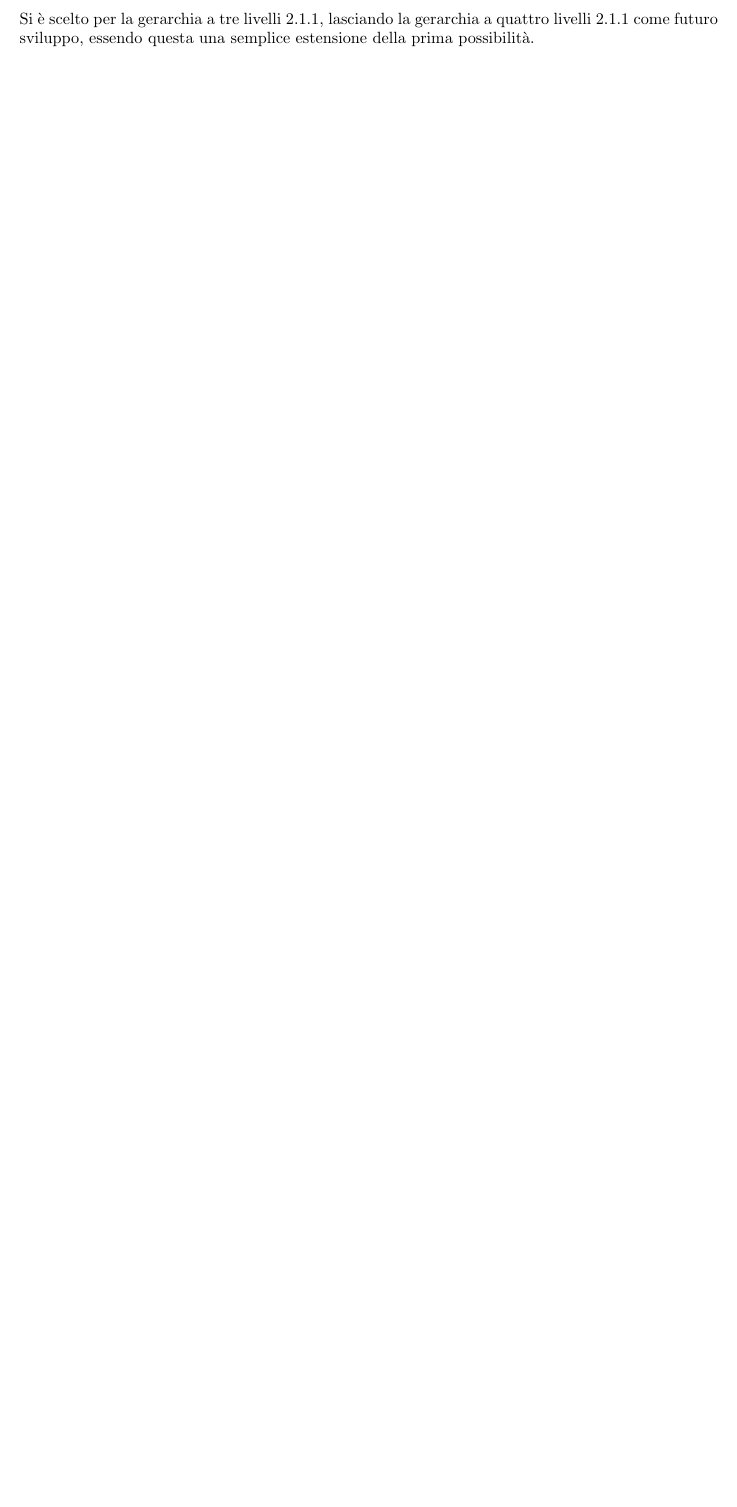
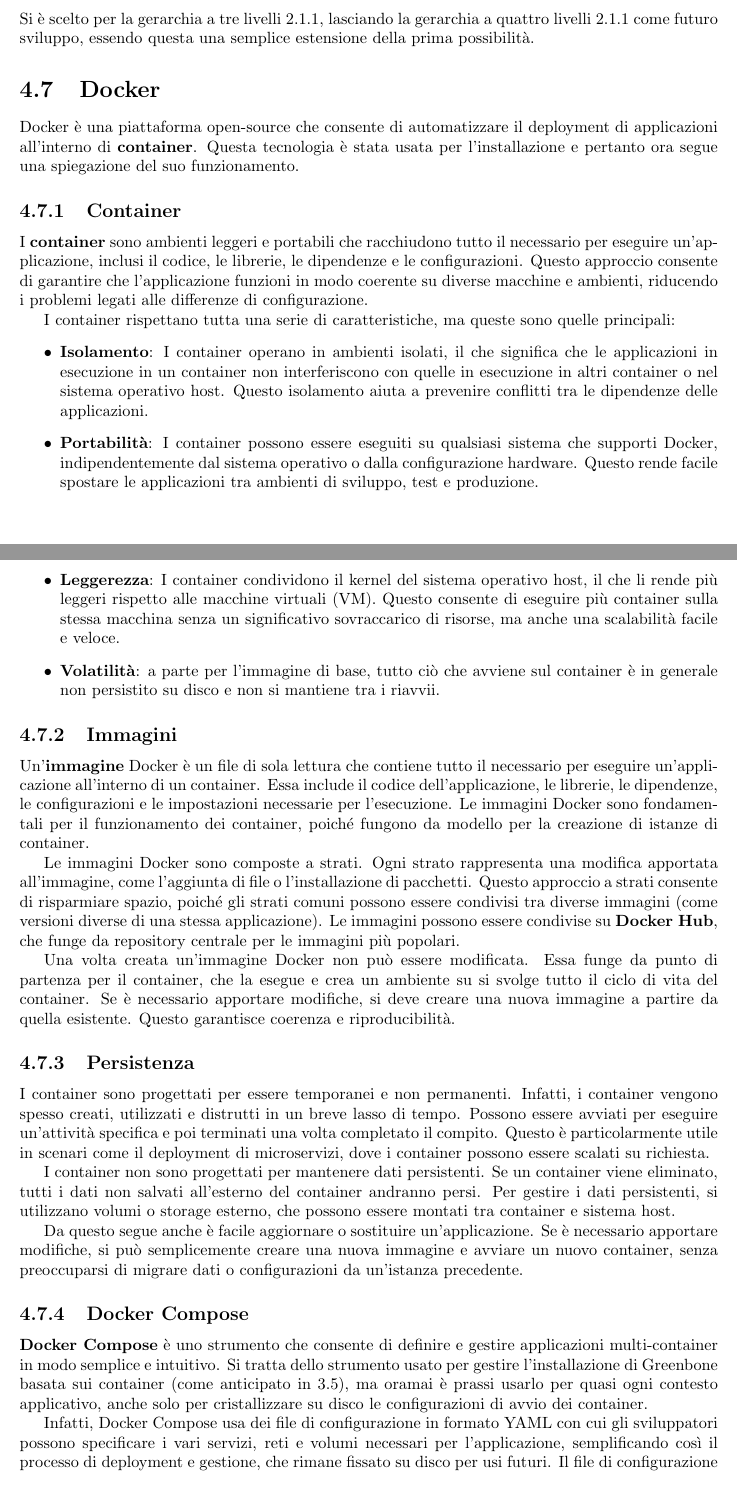
Before and after one commit to ivanrava/master-thesis, a LaTeX document (main.tex, which reads chapters/4.design.tex): part of page 34 of 58 before the commit and two parts of pages 34 and 35 of 60 after it, the two joined at a grey line, cut so that both start at the same text, the shorter picture padded with empty space. Compiled offline with pdfLaTeX.

Commit message:
Adds Docker section

```diff
--- a/chapters/4.design.tex
+++ b/chapters/4.design.tex
@@ -197,3 +201,38 @@ Per massimizzare le potenzialità di Vue.js, è stata adottato anche \textbf{Nux
 
 \section{Gerarchia degli utenti}
 Si è scelto per la gerarchia a tre livelli \ref{3-level}, lasciando la gerarchia a quattro livelli \ref{4-level} come futuro sviluppo, essendo questa una semplice estensione della prima possibilità.
+
+\section{Docker}
+\label{docker}
+Docker è una piattaforma open-source che consente di automatizzare il deployment di applicazioni all'interno di \textbf{container}. Questa tecnologia è stata usata per l'installazione e pertanto ora segue una spiegazione del suo funzionamento.
+
+\subsection{Container}
+I \textbf{container} sono ambienti leggeri e portabili che racchiudono tutto il necessario per eseguire un'applicazione, inclusi il codice, le librerie, le dipendenze e le configurazioni. Questo approccio consente di garantire che l'applicazione funzioni in modo coerente su diverse macchine e ambienti, riducendo i problemi legati alle differenze di configurazione.
+
+I container rispettano tutta una serie di caratteristiche, ma queste sono quelle principali:
+\begin{itemize}
+    \item \textbf{Isolamento}: I container operano in ambienti isolati, il che significa che le applicazioni in esecuzione in un container non interferiscono con quelle in esecuzione in altri container o nel sistema operativo host. Questo isolamento aiuta a prevenire conflitti tra le dipendenze delle applicazioni.
+    \item \textbf{Portabilità}: I container possono essere eseguiti su qualsiasi sistema che supporti Docker, indipendentemente dal sistema operativo o dalla configurazione hardware. Questo rende facile spostare le applicazioni tra ambienti di sviluppo, test e produzione.
+    \item \textbf{Leggerezza}: I container condividono il kernel del sistema operativo host, il che li rende più leggeri rispetto alle macchine virtuali (VM). Questo consente di eseguire più container sulla stessa macchina senza un significativo sovraccarico di risorse, ma anche una scalabilità facile e veloce.
+    \item \textbf{Volatilità}: a parte per l'immagine di base, tutto ciò che avviene sul container è in generale non persistito su disco e non si mantiene tra i riavvii.
+\end{itemize}
+
+\subsection{Immagini}
+Un'\textbf{immagine} Docker è un file di sola lettura che contiene tutto il necessario per eseguire un'applicazione all'interno di un container. Essa include il codice dell'applicazione, le librerie, le dipendenze, le configurazioni e le impostazioni necessarie per l'esecuzione. Le immagini Docker sono fondamentali per il funzionamento dei container, poiché fungono da modello per la creazione di istanze di container.
+
+Le immagini Docker sono composte a strati. Ogni strato rappresenta una modifica apportata all'immagine, come l'aggiunta di file o l'installazione di pacchetti. Questo approccio a strati consente di risparmiare spazio, poiché gli strati comuni possono essere condivisi tra diverse immagini (come versioni diverse di una stessa applicazione). Le immagini possono essere condivise su \textbf{Docker Hub}, che funge da repository centrale per le immagini più popolari.
+
+Una volta creata un'immagine Docker non può essere modificata. Essa funge da punto di partenza per il container, che la esegue e crea un ambiente su si svolge tutto il ciclo di vita del container. Se è necessario apportare modifiche, si deve creare una nuova immagine a partire da quella esistente. Questo garantisce coerenza e riproducibilità.
+
+\subsection{Persistenza}
+I container sono progettati per essere temporanei e non permanenti. Infatti, i container vengono spesso creati, utilizzati e distrutti in un breve lasso di tempo. Possono essere avviati per eseguire un'attività specifica e poi terminati una volta completato il compito. Questo è particolarmente utile in scenari come il deployment di microservizi, dove i container possono essere scalati su richiesta.
+
+I container non sono progettati per mantenere dati persistenti. Se un container viene eliminato, tutti i dati non salvati all'esterno del container andranno persi. Per gestire i dati persistenti, si utilizzano volumi o storage esterno, che possono essere montati tra container e sistema host.
+
+Da questo segue anche è facile aggiornare o sostituire un'applicazione. Se è necessario apportare modifiche, si può semplicemente creare una nuova immagine e avviare un nuovo container, senza preoccuparsi di migrare dati o configurazioni da un'istanza precedente.
+
+\subsection{Docker Compose}
+\label{docker-compose}
+\textbf{Docker Compose} è uno strumento che consente di definire e gestire applicazioni multi-container in modo semplice e intuitivo. Si tratta dello strumento usato per gestire l'installazione di Greenbone basata sui container (come anticipato in \ref{greenbone-community-containers}), ma oramai è prassi usarlo per quasi ogni contesto applicativo, anche solo per cristallizzare su disco le configurazioni di avvio dei container.
+
+Infatti, Docker Compose usa dei file di configurazione in formato YAML con cui gli sviluppatori possono specificare i vari servizi, reti e volumi necessari per l'applicazione, semplificando così il processo di deployment e gestione, che rimane fissato su disco per usi futuri. Il file di configurazione consente di definire un numero variabile di servizi e le interconnessioni tra di essi, mantenendo un livello molto alto di gestione (si può parlare di \emph{IaC - Infrastructure as Code}).
```
Also changed, not shown: chapters/4.design.tex (4 more changed lines).
